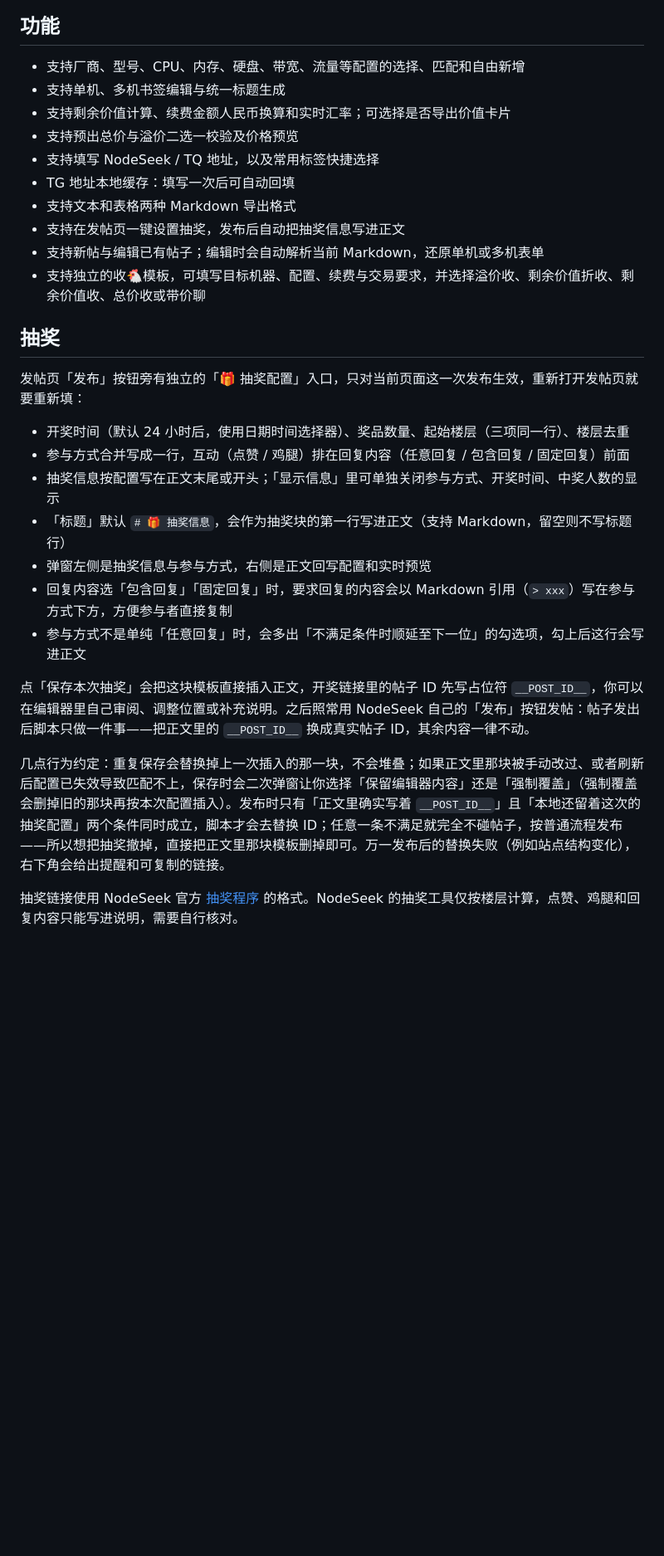
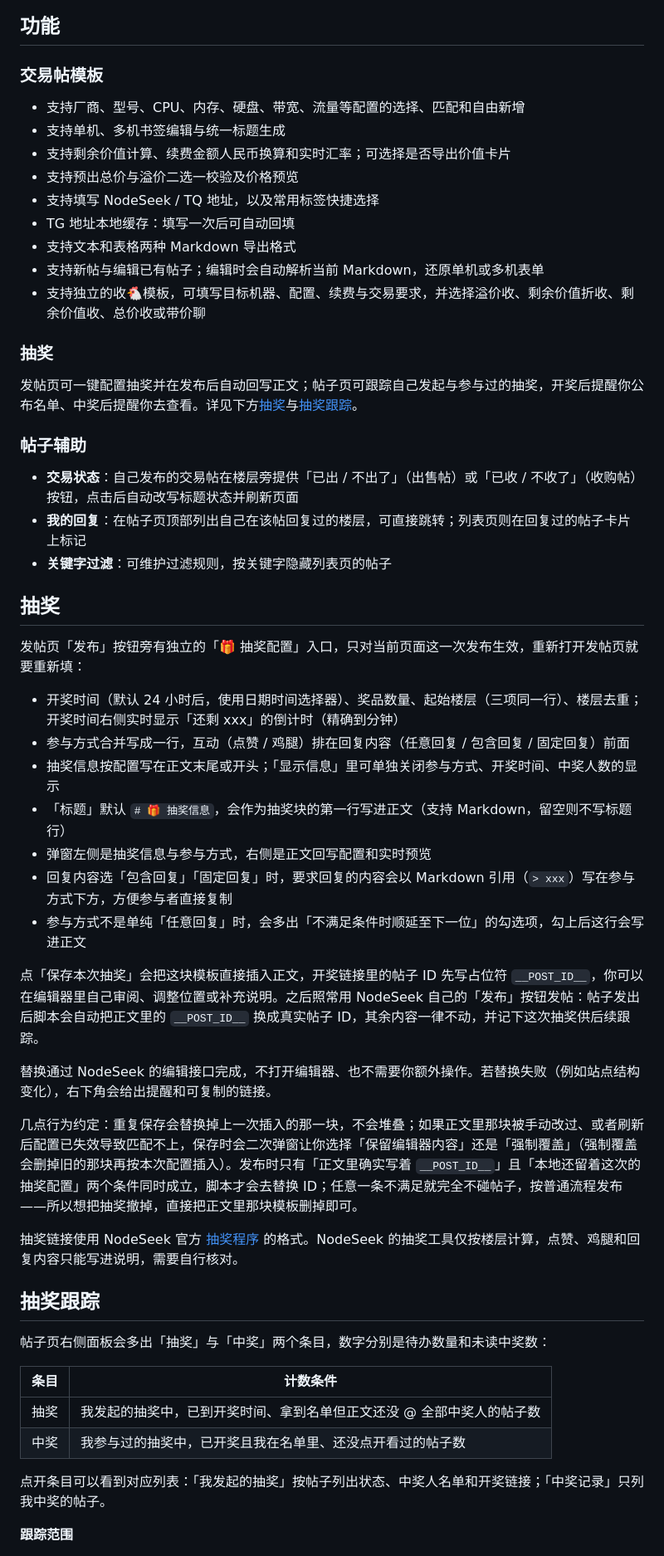
Before and after one commit to ruoqianfengshao/nodeseek-issue-template, a Markdown page: README.md, the part around one of its changes. Shown at 83% size. GitHub-like rendering; blank space fills up the shorter version.

```diff
--- a/README.md
+++ b/README.md
@@ -30,6 +30,8 @@
 
 ## 功能
 
+### 交易帖模板
+
 - 支持厂商、型号、CPU、内存、硬盘、带宽、流量等配置的选择、匹配和自由新增
 - 支持单机、多机书签编辑与统一标题生成
 - 支持剩余价值计算、续费金额人民币换算和实时汇率；可选择是否导出价值卡片
@@ -37,15 +39,24 @@
 - 支持填写 NodeSeek / TQ 地址，以及常用标签快捷选择
 - TG 地址本地缓存：填写一次后可自动回填
 - 支持文本和表格两种 Markdown 导出格式
-- 支持在发帖页一键设置抽奖，发布后自动把抽奖信息写进正文
 - 支持新帖与编辑已有帖子；编辑时会自动解析当前 Markdown，还原单机或多机表单
 - 支持独立的收🐔模板，可填写目标机器、配置、续费与交易要求，并选择溢价收、剩余价值折收、剩余价值收、总价收或带价聊
+
+### 抽奖
+
+发帖页可一键配置抽奖并在发布后自动回写正文；帖子页可跟踪自己发起与参与过的抽奖，开奖后提醒你公布名单、中奖后提醒你去查看。详见下方[抽奖](#抽奖)与[抽奖跟踪](#抽奖跟踪)。
+
+### 帖子辅助
+
+- **交易状态**：自己发布的交易帖在楼层旁提供「已出 / 不出了」（出售帖）或「已收 / 不收了」（收购帖）按钮，点击后自动改写标题状态并刷新页面
+- **我的回复**：在帖子页顶部列出自己在该帖回复过的楼层，可直接跳转；列表页则在回复过的帖子卡片上标记
+- **关键字过滤**：可维护过滤规则，按关键字隐藏列表页的帖子
 
 ## 抽奖
 
 发帖页「发布」按钮旁有独立的「🎁 抽奖配置」入口，只对当前页面这一次发布生效，重新打开发帖页就要重新填：
 
-- 开奖时间（默认 24 小时后，使用日期时间选择器）、奖品数量、起始楼层（三项同一行）、楼层去重
+- 开奖时间（默认 24 小时后，使用日期时间选择器）、奖品数量、起始楼层（三项同一行）、楼层去重；开奖时间右侧实时显示「还剩 xxx」的倒计时（精确到分钟）
 - 参与方式合并写成一行，互动（点赞 / 鸡腿）排在回复内容（任意回复 / 包含回复 / 固定回复）前面
 - 抽奖信息按配置写在正文末尾或开头；「显示信息」里可单独关闭参与方式、开奖时间、中奖人数的显示
 - 「标题」默认 `# 🎁 抽奖信息`，会作为抽奖块的第一行写进正文（支持 Markdown，留空则不写标题行）
@@ -53,8 +64,24 @@
 - 回复内容选「包含回复」「固定回复」时，要求回复的内容会以 Markdown 引用（`> xxx`）写在参与方式下方，方便参与者直接复制
 - 参与方式不是单纯「任意回复」时，会多出「不满足条件时顺延至下一位」的勾选项，勾上后这行会写进正文
 
-点「保存本次抽奖」会把这块模板直接插入正文，开奖链接里的帖子 ID 先写占位符 `__POST_ID__`，你可以在编辑器里自己审阅、调整位置或补充说明。之后照常用 NodeSeek 自己的「发布」按钮发帖：帖子发出后脚本只做一件事——把正文里的 `__POST_ID__` 换成真实帖子 ID，其余内容一律不动。
+点「保存本次抽奖」会把这块模板直接插入正文，开奖链接里的帖子 ID 先写占位符 `__POST_ID__`，你可以在编辑器里自己审阅、调整位置或补充说明。之后照常用 NodeSeek 自己的「发布」按钮发帖：帖子发出后脚本会自动把正文里的 `__POST_ID__` 换成真实帖子 ID，其余内容一律不动，并记下这次抽奖供后续跟踪。
 
-几点行为约定：重复保存会替换掉上一次插入的那一块，不会堆叠；如果正文里那块被手动改过、或者刷新后配置已失效导致匹配不上，保存时会二次弹窗让你选择「保留编辑器内容」还是「强制覆盖」（强制覆盖会删掉旧的那块再按本次配置插入）。发布时只有「正文里确实写着 `__POST_ID__`」且「本地还留着这次的抽奖配置」两个条件同时成立，脚本才会去替换 ID；任意一条不满足就完全不碰帖子，按普通流程发布——所以想把抽奖撤掉，直接把正文里那块模板删掉即可。万一发布后的替换失败（例如站点结构变化），右下角会给出提醒和可复制的链接。
+替换通过 NodeSeek 的编辑接口完成，不打开编辑器、也不需要你额外操作。若替换失败（例如站点结构变化），右下角会给出提醒和可复制的链接。
+
+几点行为约定：重复保存会替换掉上一次插入的那一块，不会堆叠；如果正文里那块被手动改过、或者刷新后配置已失效导致匹配不上，保存时会二次弹窗让你选择「保留编辑器内容」还是「强制覆盖」（强制覆盖会删掉旧的那块再按本次配置插入）。发布时只有「正文里确实写着 `__POST_ID__`」且「本地还留着这次的抽奖配置」两个条件同时成立，脚本才会去替换 ID；任意一条不满足就完全不碰帖子，按普通流程发布——所以想把抽奖撤掉，直接把正文里那块模板删掉即可。
 
 抽奖链接使用 NodeSeek 官方 [抽奖程序](https://www.nodeseek.com/lucky) 的格式。NodeSeek 的抽奖工具仅按楼层计算，点赞、鸡腿和回复内容只能写进说明，需要自行核对。
+
+## 抽奖跟踪
+
+帖子页右侧面板会多出「抽奖」与「中奖」两个条目，数字分别是待办数量和未读中奖数：
+
+| 条目 | 计数条件 |
+| --- | --- |
+| 抽奖 | 我发起的抽奖中，已到开奖时间、拿到名单但正文还没 @ 全部中奖人的帖子数 |
+| 中奖 | 我参与过的抽奖中，已开奖且我在名单里、还没点开看过的帖子数 |
+
+点开条目可以看到对应列表：「我发起的抽奖」按帖子列出状态、中奖人名单和开奖链接；「中奖记录」只列我中奖的帖子。
+
+**跟踪范围**
+
```
Also changed, not shown: other parts of README.md (+18 -3 lines).
